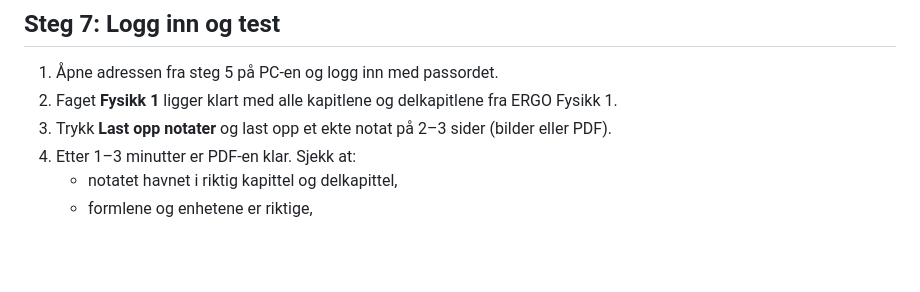
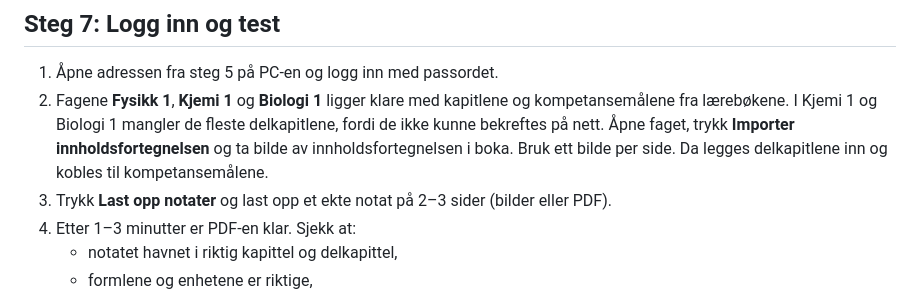
Before and after one commit to 52c854mb96-ship-it/SmartNotes, a Markdown page: docs/OPPSETT.md, the part around the change. Rendered like a GitHub page; blank space fills up the shorter version.

```diff
--- a/docs/OPPSETT.md
+++ b/docs/OPPSETT.md
@@ -105,7 +105,7 @@ Senere skjer alt automatisk: hver gang noe flettes inn i `main` og CI er grønn,
 ## Steg 7: Logg inn og test
 
 1. Åpne adressen fra steg 5 på PC-en og logg inn med passordet.
-2. Faget **Fysikk 1** ligger klart med alle kapitlene og delkapitlene fra ERGO Fysikk 1.
+2. Fagene **Fysikk 1**, **Kjemi 1** og **Biologi 1** ligger klare med kapitlene og kompetansemålene fra lærebøkene. I Kjemi 1 og Biologi 1 mangler de fleste delkapitlene, fordi de ikke kunne bekreftes på nett. Åpne faget, trykk **Importer innholdsfortegnelsen** og ta bilde av innholdsfortegnelsen i boka. Bruk ett bilde per side. Da legges delkapitlene inn og kobles til kompetansemålene.
 3. Trykk **Last opp notater** og last opp et ekte notat på 2–3 sider (bilder eller PDF).
 4. Etter 1–3 minutter er PDF-en klar. Sjekk at:
    - notatet havnet i riktig kapittel og delkapittel,
```
Also changed, not shown: README.md (+13 -9 lines).
